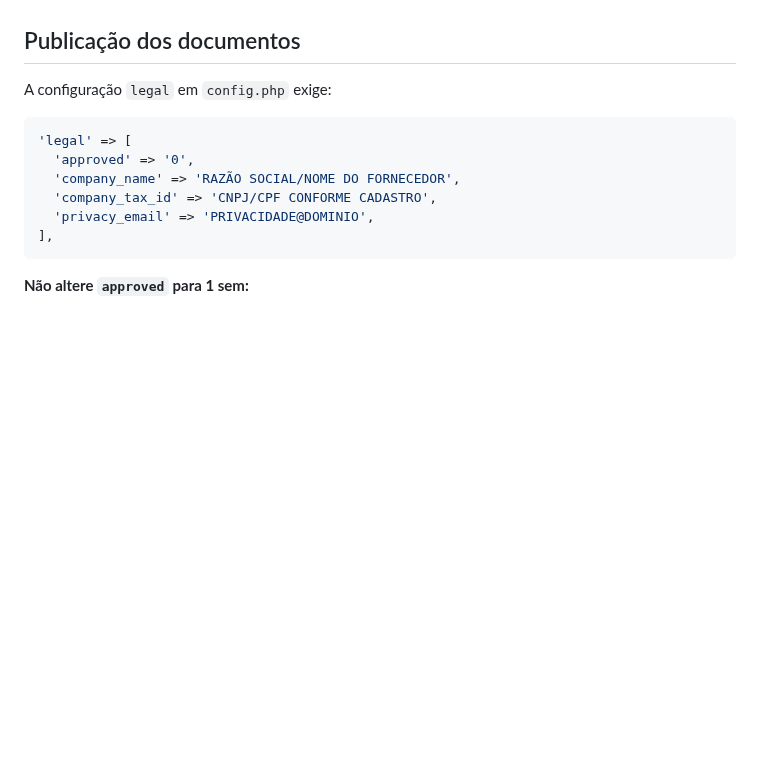
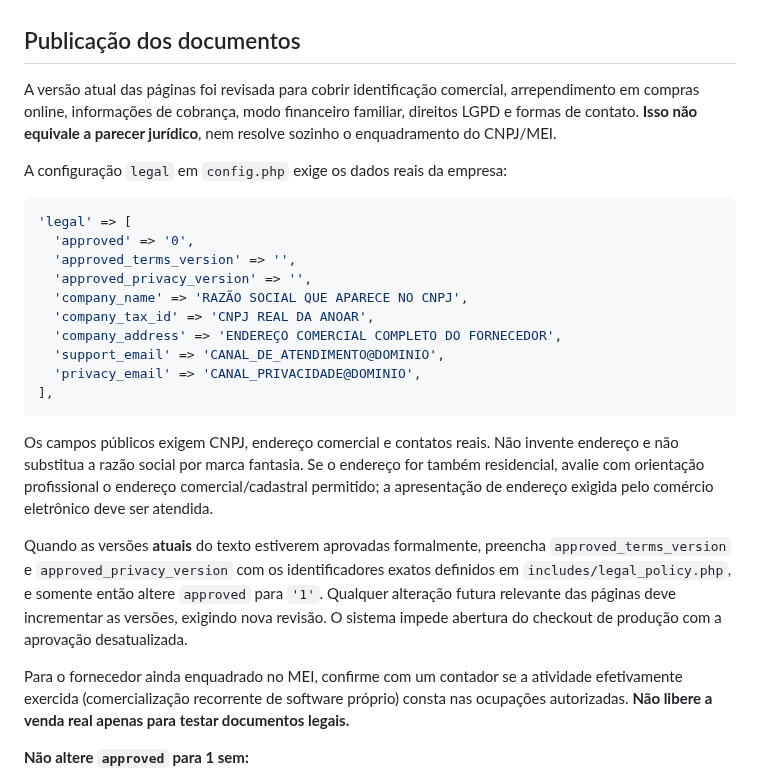
Before and after one commit to MiguelAlmeidaJ/Familia_Almeida, a Markdown page: docs/commercial-legal-lgpd.md, the part around the change. Rendered like a GitHub page; blank space fills up the shorter version.

Commit message:
docs(legal): MEI launch checklist with complete supplier disclosure and version-bound legal approval

````diff
--- a/docs/commercial-legal-lgpd.md
+++ b/docs/commercial-legal-lgpd.md
@@ -13,15 +13,29 @@
 
 ## Publicação dos documentos
 
-A configuração `legal` em `config.php` exige:
+A versão atual das páginas foi revisada para cobrir identificação comercial, arrependimento em compras online, informações de cobrança, modo financeiro familiar, direitos LGPD e formas de contato. **Isso não equivale a parecer jurídico**, nem resolve sozinho o enquadramento do CNPJ/MEI.
+
+A configuração `legal` em `config.php` exige os dados reais da empresa:
+
 ```php
 'legal' => [
   'approved' => '0',
-  'company_name' => 'RAZÃO SOCIAL/NOME DO FORNECEDOR',
-  'company_tax_id' => 'CNPJ/CPF CONFORME CADASTRO',
-  'privacy_email' => 'PRIVACIDADE@DOMINIO',
+  'approved_terms_version' => '',
+  'approved_privacy_version' => '',
+  'company_name' => 'RAZÃO SOCIAL QUE APARECE NO CNPJ',
+  'company_tax_id' => 'CNPJ REAL DA ANOAR',
+  'company_address' => 'ENDEREÇO COMERCIAL COMPLETO DO FORNECEDOR',
+  'support_email' => 'CANAL_DE_ATENDIMENTO@DOMINIO',
+  'privacy_email' => 'CANAL_PRIVACIDADE@DOMINIO',
 ],
 ```
+
+Os campos públicos exigem CNPJ, endereço comercial e contatos reais. Não invente endereço e não substitua a razão social por marca fantasia. Se o endereço for também residencial, avalie com orientação profissional o endereço comercial/cadastral permitido; a apresentação de endereço exigida pelo comércio eletrônico deve ser atendida.
+
+Quando as versões **atuais** do texto estiverem aprovadas formalmente, preencha `approved_terms_version` e `approved_privacy_version` com os identificadores exatos definidos em `includes/legal_policy.php`, e somente então altere `approved` para `'1'`. Qualquer alteração futura relevante das páginas deve incrementar as versões, exigindo nova revisão. O sistema impede abertura do checkout de produção com a aprovação desatualizada.
+
+Para o fornecedor ainda enquadrado no MEI, confirme com um contador se a atividade efetivamente exercida (comercialização recorrente de software próprio) consta nas ocupações autorizadas. **Não libere a venda real apenas para testar documentos legais.**
+
 **Não altere `approved` para 1 sem:**
 
 1. Revisar com profissional jurídico a identificação do fornecedor, condições dos planos, cobrança, renovação, reembolso, arrependimento, cancelamento, obrigações e responsabilidades.
````
